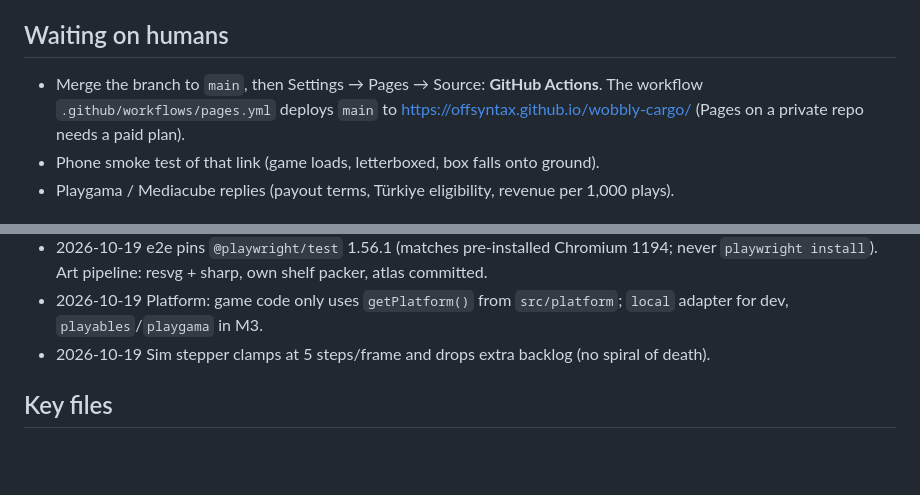
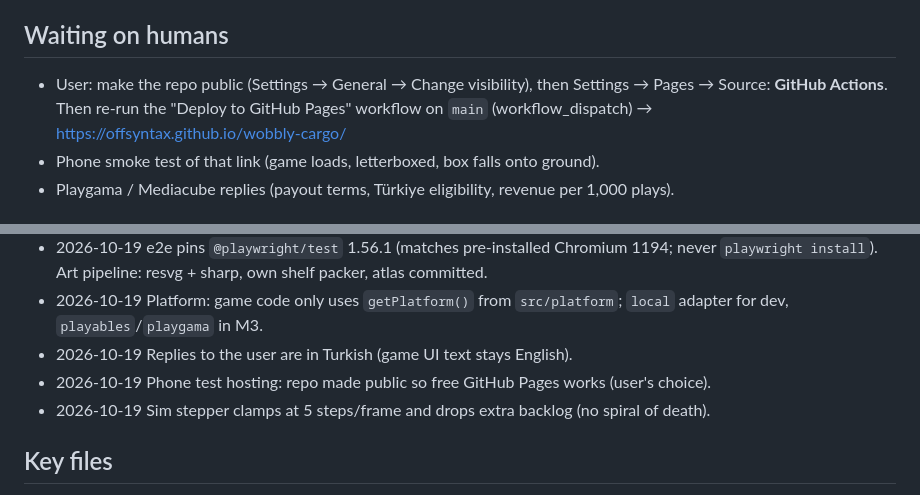
Before and after one commit to offsyntax/wobbly-cargo, a Markdown page: docs/HANDOFF.md, 2 parts joined by grey strips. GitHub-like rendering; blank space fills up the shorter version.

Commit message:
HANDOFF: Turkish replies, public repo for Pages
Co-Authored-By: Claude Opus 5.5 <noreply@anthropic.com>
Claude-Session: https://claude.ai/code/session_01EtxShQFaFNxxP4FV4AGw8N

```diff
--- a/docs/HANDOFF.md
+++ b/docs/HANDOFF.md
@@ -29,9 +29,9 @@ grows; keep the last 10 entries here and move older ones to `docs/handoff-archiv
 3. Then cargo (eggs) + breakage, finish/fail detection, art v1, core audio + Sound Lab (§11).
 
 ## Waiting on humans
-- Merge the branch to `main`, then Settings → Pages → Source: **GitHub Actions**. The
-  workflow `.github/workflows/pages.yml` deploys `main` to
-  https://offsyntax.github.io/wobbly-cargo/ (Pages on a private repo needs a paid plan).
+- User: make the repo public (Settings → General → Change visibility), then Settings → Pages →
+  Source: **GitHub Actions**. Then re-run the "Deploy to GitHub Pages" workflow on `main`
+  (workflow_dispatch) → https://offsyntax.github.io/wobbly-cargo/
 - Phone smoke test of that link (game loads, letterboxed, box falls onto ground).
 - Playgama / Mediacube replies (payout terms, Türkiye eligibility, revenue per 1,000 plays).
 
@@ -58,6 +58,8 @@ grows; keep the last 10 entries here and move older ones to `docs/handoff-archiv
   `playwright install`). Art pipeline: resvg + sharp, own shelf packer, atlas committed.
 - 2026-10-19 Platform: game code only uses `getPlatform()` from `src/platform`; `local` adapter
   for dev, `playables`/`playgama` in M3.
+- 2026-10-19 Replies to the user are in Turkish (game UI text stays English).
+- 2026-10-19 Phone test hosting: repo made public so free GitHub Pages works (user's choice).
 - 2026-10-19 Sim stepper clamps at 5 steps/frame and drops extra backlog (no spiral of death).
 
 ## Key files
```
